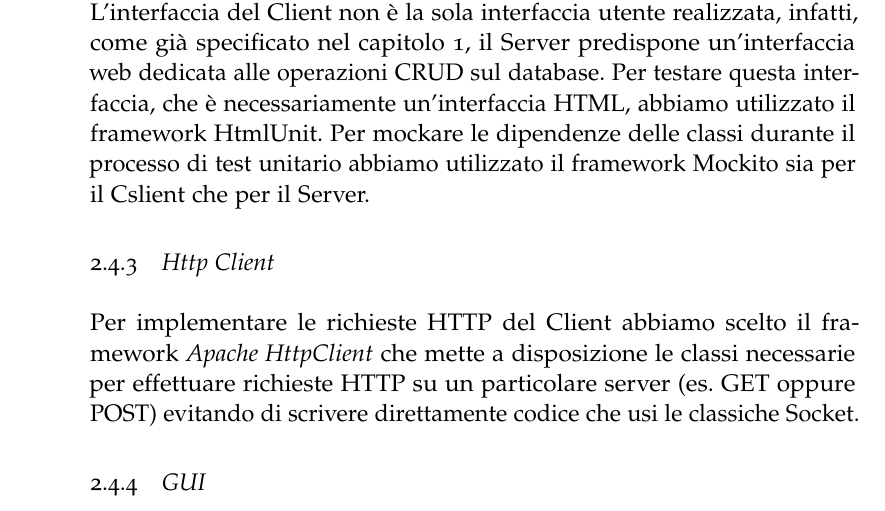
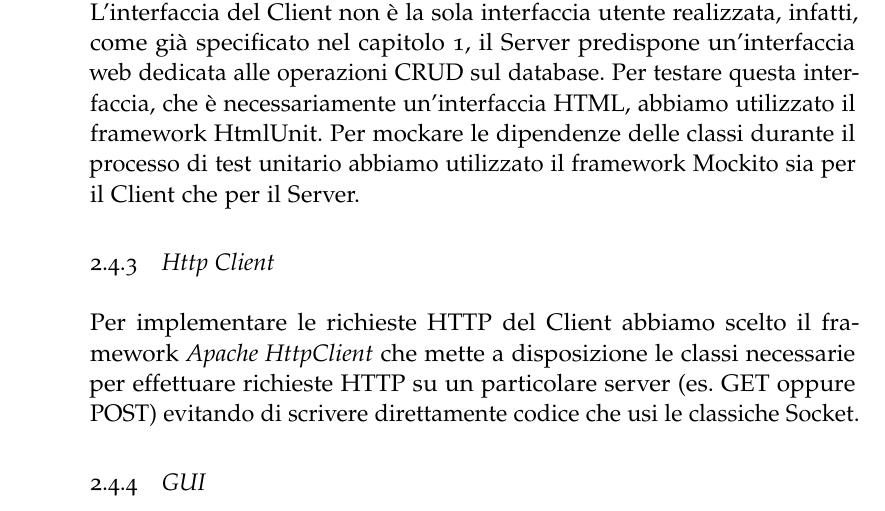
Before and after one commit to GeorgeSmiley/relazioneATTSW, a LaTeX thesis (Relazione TAP/main.tex, which reads Relazione TAP/Chapters/Tecniche.tex): part of page 16 of 30, cut so that both start at the same text. Compiled offline with pdfLaTeX; a missing font is replaced by an installed copy or a similar font; an older LaTeX class or package is replaced by its successor.

Commit message:
corretto un cslient ehehe xd porcodio

```diff
--- a/Relazione TAP/Chapters/Tecniche.tex
+++ b/Relazione TAP/Chapters/Tecniche.tex
@@ -30,7 +30,7 @@ Spring Boot possiede librerie per gestire un ampio insieme di database; noi abbi
 Spring Boot, per renderizzare le pagine html che un client pu\`o richiedere, utilizza l'engine \emph{Thymeleaf}.
 \subsection{Framework di test}
 Grazie alla sua facile integrazione con eclipse, gli unit test e gli integration test vengono eseguiti in locale utilizzando il framework \emph{Junit}. Per testare la corretta realizzazione dell'interfaccia utente di cui fa uso il Client abbiamo utilizzato il framework \emph{AssertJ}, che ci ha permesso di scrivere asserzioni sulle componenti grafiche realizzate.\\*
-L'interfaccia del Client non \`e la sola interfaccia utente realizzata, infatti, come gi\`a specificato nel capitolo 1, il Server predispone un'interfaccia web dedicata alle operazioni CRUD sul database. Per testare questa interfaccia, che \`e necessariamente un'interfaccia HTML, abbiamo utilizzato il framework HtmlUnit. Per mockare le dipendenze delle classi durante il processo di test unitario abbiamo utilizzato il framework Mockito sia per il Cslient che per il Server.
+L'interfaccia del Client non \`e la sola interfaccia utente realizzata, infatti, come gi\`a specificato nel capitolo 1, il Server predispone un'interfaccia web dedicata alle operazioni CRUD sul database. Per testare questa interfaccia, che \`e necessariamente un'interfaccia HTML, abbiamo utilizzato il framework HtmlUnit. Per mockare le dipendenze delle classi durante il processo di test unitario abbiamo utilizzato il framework Mockito sia per il Client che per il Server.
 \subsection{Http Client}
 Per implementare le richieste HTTP del Client abbiamo scelto il framework \emph{Apache HttpClient} che mette a disposizione le classi necessarie per effettuare richieste HTTP su un particolare server (es. GET oppure POST) evitando di scrivere direttamente codice che usi le classiche Socket.
 \subsection{GUI}
```
